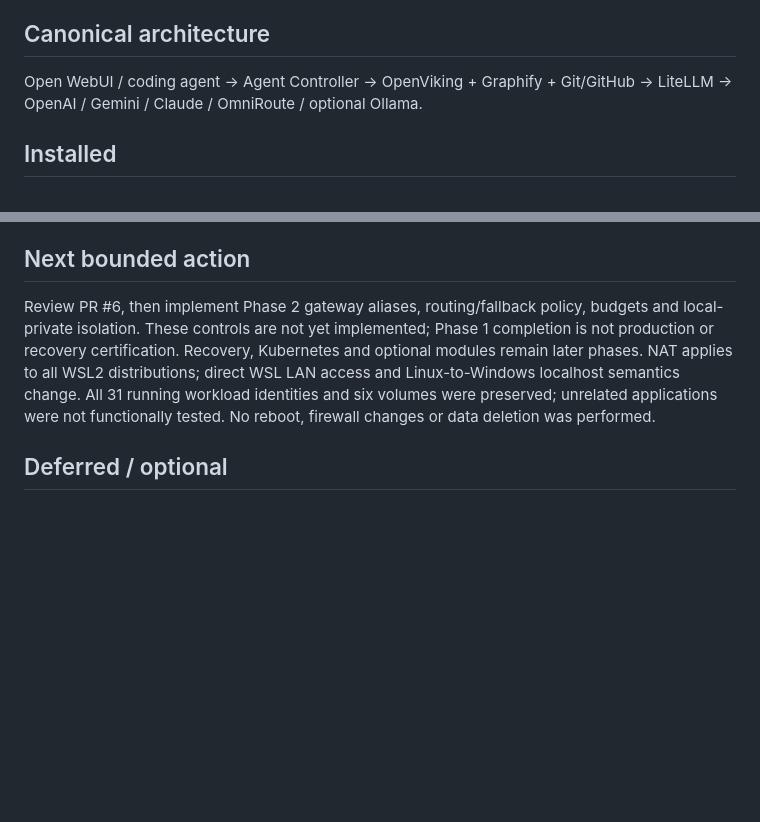
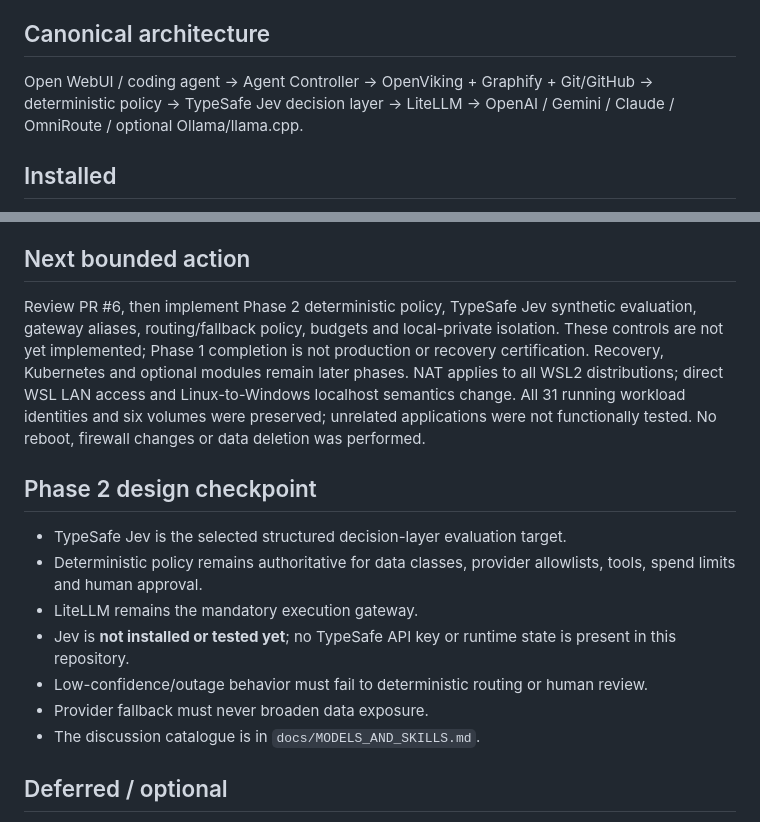
Before and after one commit to pragalbhdwivedi/miniature-octo-doodle, a Markdown page: PROJECT_STATE.md, 2 parts joined by grey strips. Drawn GitHub-style; blank space fills up the shorter version.

Commit message:
docs: record Jev Phase 2 design checkpoint

```diff
--- a/PROJECT_STATE.md
+++ b/PROJECT_STATE.md
@@ -23,7 +23,7 @@ See `docs/BUILD_STATUS.md` for measured results, including live provider and Edg
 - Docker Desktop + WSL2 expected
 
 ## Canonical architecture
-Open WebUI / coding agent -> Agent Controller -> OpenViking + Graphify + Git/GitHub -> LiteLLM -> OpenAI / Gemini / Claude / OmniRoute / optional Ollama.
+Open WebUI / coding agent -> Agent Controller -> OpenViking + Graphify + Git/GitHub -> deterministic policy -> TypeSafe Jev decision layer -> LiteLLM -> OpenAI / Gemini / Claude / OmniRoute / optional Ollama/llama.cpp.
 
 ## Installed
 Preflight validated Windows 11, Docker Desktop 29.8.0 / Compose 5.5.1,
@@ -57,14 +57,22 @@ WebUI chat. No alternate headless browser method was needed.
 - Latest storage sample: 59.19 GiB free on C:; core image sizes sum to 2.68 GiB.
 
 ## Next bounded action
-Review PR #6, then implement Phase 2 gateway aliases, routing/fallback policy,
-budgets and local-private isolation. These controls are not yet implemented;
+Review PR #6, then implement Phase 2 deterministic policy, TypeSafe Jev synthetic evaluation, gateway aliases, routing/fallback policy, budgets and local-private isolation. These controls are not yet implemented;
 Phase 1 completion is not production or recovery certification. Recovery,
 Kubernetes and optional modules remain later phases. NAT applies to all WSL2
 distributions; direct WSL LAN access and
 Linux-to-Windows localhost semantics change. All 31 running workload identities
 and six volumes were preserved; unrelated applications were not functionally tested.
 No reboot, firewall changes or data deletion was performed.
+
+## Phase 2 design checkpoint
+- TypeSafe Jev is the selected structured decision-layer evaluation target.
+- Deterministic policy remains authoritative for data classes, provider allowlists, tools, spend limits and human approval.
+- LiteLLM remains the mandatory execution gateway.
+- Jev is **not installed or tested yet**; no TypeSafe API key or runtime state is present in this repository.
+- Low-confidence/outage behavior must fail to deterministic routing or human review.
+- Provider fallback must never broaden data exposure.
+- The discussion catalogue is in `docs/MODELS_AND_SKILLS.md`.
 
 ## Deferred / optional
 - Anthropic / Claude
```
